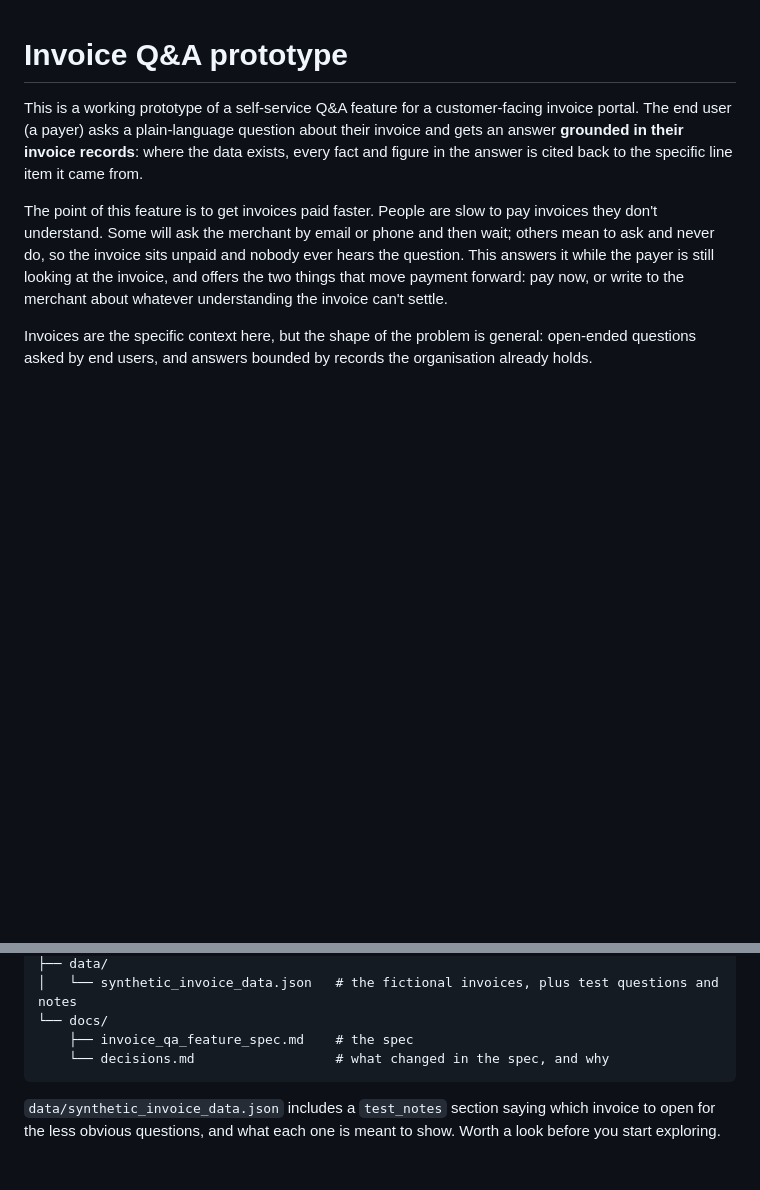
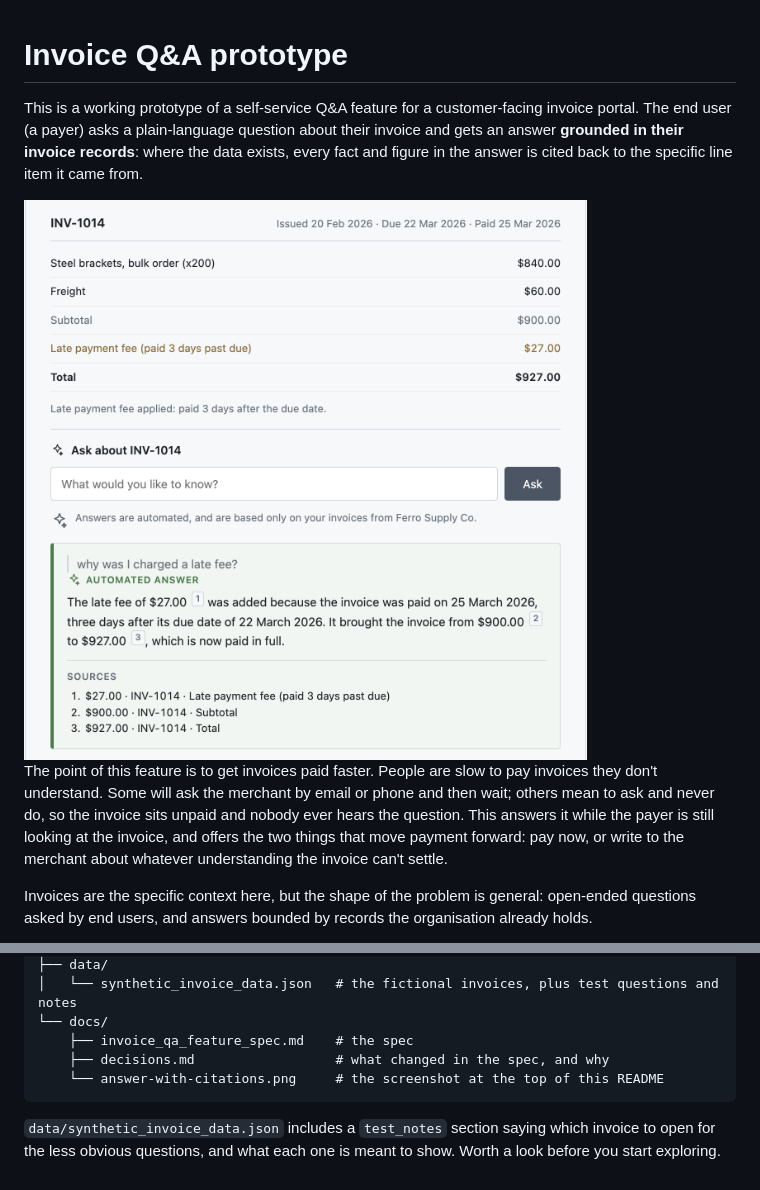
Before and after one commit to J-Hunniford/invoice-qa-prototype, a Markdown page: README.md, 2 parts joined by grey strips. GitHub-like rendering; pictures changed too: docs/answer-with-citations.png (added); blank space fills up the shorter version.

Commit message:
Add screenshot
Co-Authored-By: Claude Opus 5.5 <noreply@anthropic.com>

````diff
--- a/README.md
+++ b/README.md
@@ -1,6 +1,8 @@
 # Invoice Q&A prototype
 
 This is a working prototype of a self-service Q&A feature for a customer-facing invoice portal. The end user (a payer) asks a plain-language question about their invoice and gets an answer **grounded in their invoice records**: where the data exists, every fact and figure in the answer is cited back to the specific line item it came from.
+
+<img src="docs/answer-with-citations.png" width="600" alt="The prototype answering why a late fee was charged on invoice INV-1014, with each figure cited to the invoice line it came from">
 
 The point of this feature is to get invoices paid faster. People are slow to pay invoices they don't understand. Some will ask the merchant by email or phone and then wait; others mean to ask and never do, so the invoice sits unpaid and nobody ever hears the question. This answers it while the payer is still looking at the invoice, and offers the two things that move payment forward: pay now, or write to the merchant about whatever understanding the invoice can't settle.
 
@@ -215,7 +217,8 @@ Product decisions live in the spec, not here. What v1 leaves out is in its Non-G
 │   └── synthetic_invoice_data.json   # the fictional invoices, plus test questions and notes
 └── docs/
     ├── invoice_qa_feature_spec.md    # the spec
-    └── decisions.md                  # what changed in the spec, and why
+    ├── decisions.md                  # what changed in the spec, and why
+    └── answer-with-citations.png     # the screenshot at the top of this README
 ```
 
 `data/synthetic_invoice_data.json` includes a `test_notes` section saying which invoice to open for the less obvious questions, and what each one is meant to show. Worth a look before you start exploring.
````
